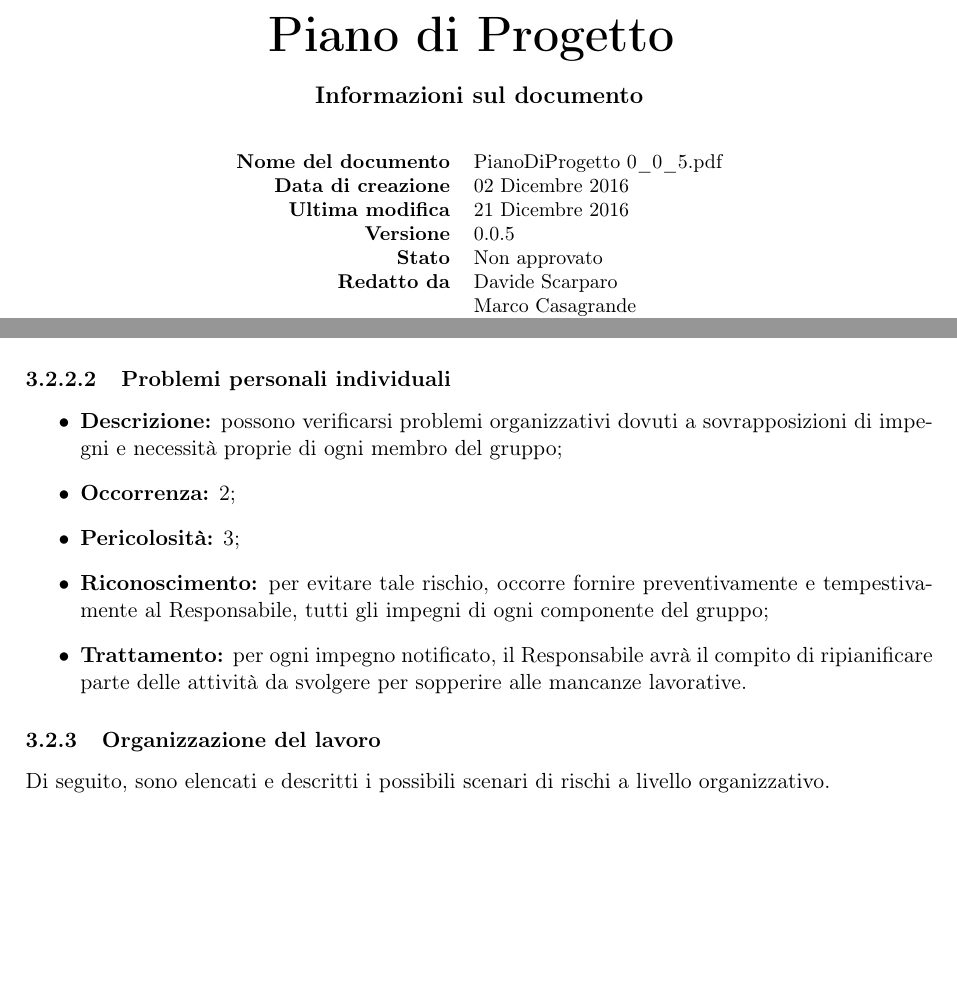
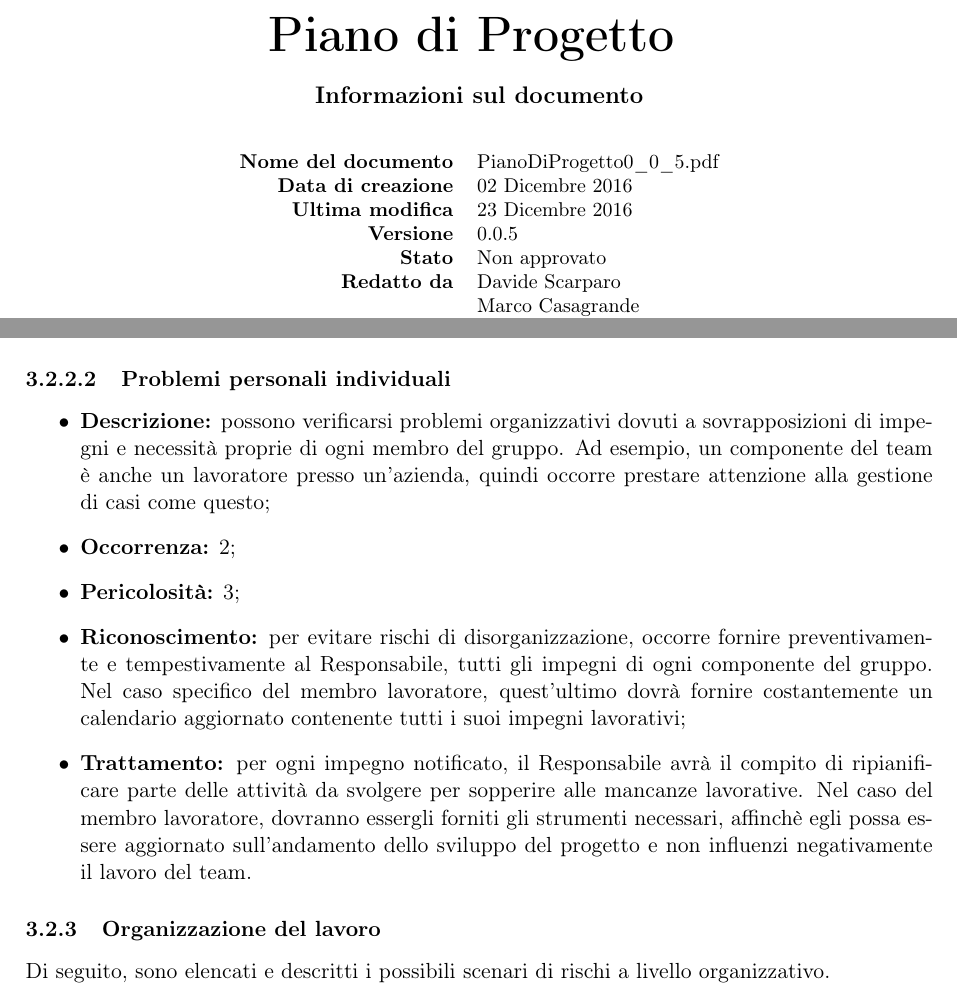
Before and after one commit to klag/netbreak, a LaTeX document (Docs/RR/Piano di Progetto/PianoDiProgetto.tex, which reads Docs/RR/Piano di Progetto/includes/analisiRischi.tex, Docs/RR/Piano di Progetto/includes/changelog.tex): two parts of pages 1 and 9 of 27, joined at a grey line, cut so that both start at the same text, the shorter picture padded with empty space. Compiled offline with pdfLaTeX.

Commit message:
Aggiunta parte relativa allo studente lavoratore
Aggiornato documento Piano di Progetto

```diff
--- a/Docs/RR/Piano di Progetto/PianoDiProgetto.tex
+++ b/Docs/RR/Piano di Progetto/PianoDiProgetto.tex
@@ -2,7 +2,7 @@
 
 % Modificare ad ogni modifica e documento
 \newcommand{\documento}{\PdP}
-\newcommand{\nomedocumentofisico}{PianoDiProgetto 0\_0\_5.pdf}
+\newcommand{\nomedocumentofisico}{PianoDiProgetto0\_0\_5.pdf}
 \newcommand{\redazione}{\DS \\ & \MC \\ & \DAN}
 \newcommand{\verifica}{\AS \\ & \NS}
 \newcommand{\versione}{0.0.5}
@@ -10,7 +10,7 @@
 \newcommand{\uso}{Esterno}
 \newcommand{\destinateTo}{\TV, \\ & \RC, \\ & \IS}
 \newcommand{\datacreazione}{02 Dicembre 2016}
-\newcommand{\datamodifica}{21 Dicembre 2016}
+\newcommand{\datamodifica}{23 Dicembre 2016}
 \newcommand{\stato}{Non approvato}
 
 %Abilitazione indice delle tabelle e figure
--- a/Docs/RR/Piano di Progetto/includes/analisiRischi.tex
+++ b/Docs/RR/Piano di Progetto/includes/analisiRischi.tex
@@ -89,11 +89,11 @@ Di seguito, sono elencati e descritti i possibili scenari di rischi a livello de
 
 \paragraph{Problemi personali individuali}
 \begin{itemize}
-	\item \textbf{Descrizione:} possono verificarsi problemi organizzativi dovuti a sovrapposizioni di impegni e necessità proprie di ogni membro del gruppo;
+	\item \textbf{Descrizione:} possono verificarsi problemi organizzativi dovuti a sovrapposizioni di impegni e necessità proprie di ogni membro del gruppo. Ad esempio, un componente del team è anche un lavoratore presso un'azienda, quindi occorre prestare attenzione alla gestione di casi come questo;
 	\item \textbf{Occorrenza:} 2;
 	\item \textbf{Pericolosità:} 3;
-	\item \textbf{Riconoscimento:} per evitare tale rischio, occorre fornire preventivamente e tempestivamente al Responsabile, tutti gli impegni di ogni componente del gruppo;
-	\item \textbf{Trattamento:} per ogni impegno notificato, il Responsabile avrà il compito di ripianificare parte delle attività da svolgere per sopperire alle mancanze lavorative.
+	\item \textbf{Riconoscimento:} per evitare rischi di disorganizzazione, occorre fornire preventivamente e tempestivamente al \Res, tutti gli impegni di ogni componente del gruppo. Nel caso specifico del membro lavoratore, quest'ultimo dovrà fornire costantemente un calendario aggiornato contenente tutti i suoi impegni lavorativi;
+	\item \textbf{Trattamento:} per ogni impegno notificato, il \Res\ avrà il compito di ripianificare parte delle attività da svolgere per sopperire alle mancanze lavorative. Nel caso del membro lavoratore, dovranno essergli forniti gli strumenti necessari, affinchè egli possa essere aggiornato sull'andamento dello sviluppo del progetto e non influenzi negativamente il lavoro del team.
 \end{itemize}
 
 \subsubsection{Organizzazione del lavoro}
--- a/Docs/RR/Piano di Progetto/includes/changelog.tex
+++ b/Docs/RR/Piano di Progetto/includes/changelog.tex
@@ -1,5 +1,8 @@
 \newcommand{\modifiche}
 {
+	Stesura della sezione 5 & \specialcell[t]{\DS\\\Ana} & \specialcell[t]{2016-12-23\\0.0.5}
+	\\
+	\midrule
 	Stesura della sezione 3 & \specialcell[t]{\DS\\\Ana} & \specialcell[t]{2016-12-17\\0.0.4}
 	\\
 	\midrule
```
